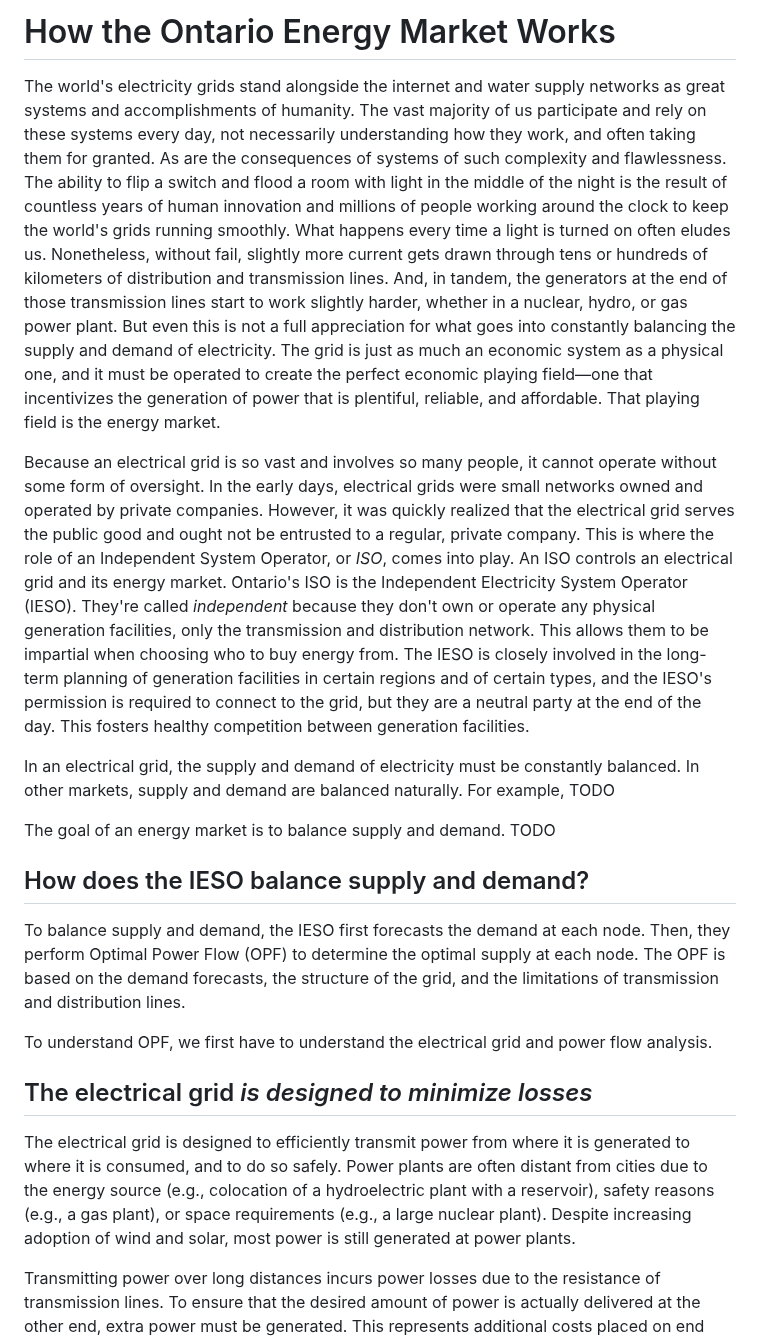
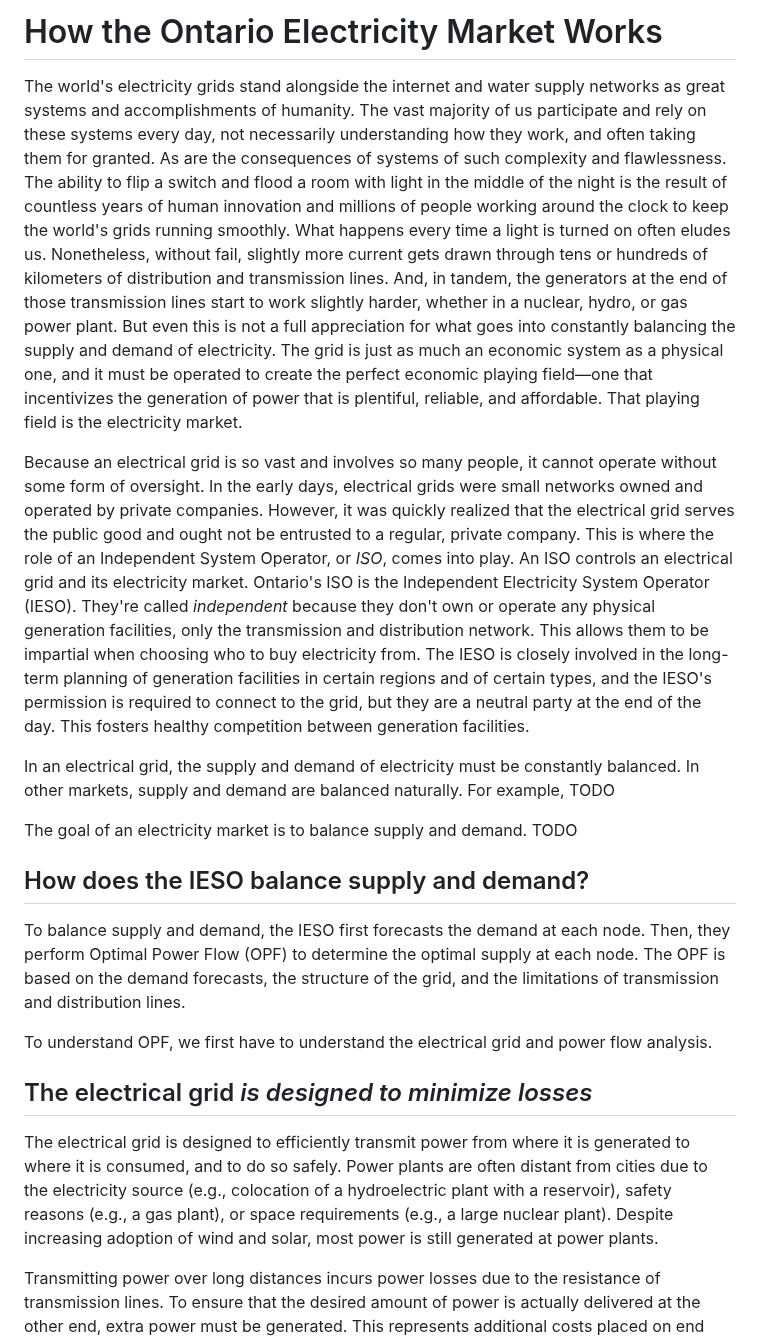
Before and after one commit to keeganmjgreen/ontario_electricity_market, a Markdown page: 1_introduction.md, the part around the change. GitHub-like rendering.

Commit message:
energy -> electricity in `1_introduction.md`

```diff
--- a/1_introduction.md
+++ b/1_introduction.md
@@ -1,12 +1,12 @@
-# How the Ontario Energy Market Works
+# How the Ontario Electricity Market Works
 
-The world's electricity grids stand alongside the internet and water supply networks as great systems and accomplishments of humanity. The vast majority of us participate and rely on these systems every day, not necessarily understanding how they work, and often taking them for granted. As are the consequences of systems of such complexity and flawlessness. The ability to flip a switch and flood a room with light in the middle of the night is the result of countless years of human innovation and millions of people working around the clock to keep the world's grids running smoothly. What happens every time a light is turned on often eludes us. Nonetheless, without fail, slightly more current gets drawn through tens or hundreds of kilometers of distribution and transmission lines. And, in tandem, the generators at the end of those transmission lines start to work slightly harder, whether in a nuclear, hydro, or gas power plant. But even this is not a full appreciation for what goes into constantly balancing the supply and demand of electricity. The grid is just as much an economic system as a physical one, and it must be operated to create the perfect economic playing field&mdash;one that incentivizes the generation of power that is plentiful, reliable, and affordable. That playing field is the energy market.
+The world's electricity grids stand alongside the internet and water supply networks as great systems and accomplishments of humanity. The vast majority of us participate and rely on these systems every day, not necessarily understanding how they work, and often taking them for granted. As are the consequences of systems of such complexity and flawlessness. The ability to flip a switch and flood a room with light in the middle of the night is the result of countless years of human innovation and millions of people working around the clock to keep the world's grids running smoothly. What happens every time a light is turned on often eludes us. Nonetheless, without fail, slightly more current gets drawn through tens or hundreds of kilometers of distribution and transmission lines. And, in tandem, the generators at the end of those transmission lines start to work slightly harder, whether in a nuclear, hydro, or gas power plant. But even this is not a full appreciation for what goes into constantly balancing the supply and demand of electricity. The grid is just as much an economic system as a physical one, and it must be operated to create the perfect economic playing field&mdash;one that incentivizes the generation of power that is plentiful, reliable, and affordable. That playing field is the electricity market.
 
-Because an electrical grid is so vast and involves so many people, it cannot operate without some form of oversight. In the early days, electrical grids were small networks owned and operated by private companies. However, it was quickly realized that the electrical grid serves the public good and ought not be entrusted to a regular, private company. This is where the role of an Independent System Operator, or *ISO*, comes into play. An ISO controls an electrical grid and its energy market. Ontario's ISO is the Independent Electricity System Operator (IESO). They're called *independent* because they don't own or operate any physical generation facilities, only the transmission and distribution network. This allows them to be impartial when choosing who to buy energy from. The IESO is closely involved in the long-term planning of generation facilities in certain regions and of certain types, and the IESO's permission is required to connect to the grid, but they are a neutral party at the end of the day. This fosters healthy competition between generation facilities.
+Because an electrical grid is so vast and involves so many people, it cannot operate without some form of oversight. In the early days, electrical grids were small networks owned and operated by private companies. However, it was quickly realized that the electrical grid serves the public good and ought not be entrusted to a regular, private company. This is where the role of an Independent System Operator, or *ISO*, comes into play. An ISO controls an electrical grid and its electricity market. Ontario's ISO is the Independent Electricity System Operator (IESO). They're called *independent* because they don't own or operate any physical generation facilities, only the transmission and distribution network. This allows them to be impartial when choosing who to buy electricity from. The IESO is closely involved in the long-term planning of generation facilities in certain regions and of certain types, and the IESO's permission is required to connect to the grid, but they are a neutral party at the end of the day. This fosters healthy competition between generation facilities.
 
 In an electrical grid, the supply and demand of electricity must be constantly balanced. In other markets, supply and demand are balanced naturally. For example, TODO
 
-The goal of an energy market is to balance supply and demand. TODO
+The goal of an electricity market is to balance supply and demand. TODO
 
 ## How does the IESO balance supply and demand?
 
@@ -16,7 +16,7 @@ To understand OPF, we first have to understand the electrical grid and power flo
 
 ## The electrical grid *is designed to minimize losses*
 
-The electrical grid is designed to efficiently transmit power from where it is generated to where it is consumed, and to do so safely. Power plants are often distant from cities due to the energy source (e.g., colocation of a hydroelectric plant with a reservoir), safety reasons (e.g., a gas plant), or space requirements (e.g., a large nuclear plant). Despite increasing adoption of wind and solar, most power is still generated at power plants.
+The electrical grid is designed to efficiently transmit power from where it is generated to where it is consumed, and to do so safely. Power plants are often distant from cities due to the electricity source (e.g., colocation of a hydroelectric plant with a reservoir), safety reasons (e.g., a gas plant), or space requirements (e.g., a large nuclear plant). Despite increasing adoption of wind and solar, most power is still generated at power plants.
 
 Transmitting power over long distances incurs power losses due to the resistance of transmission lines. To ensure that the desired amount of power is actually delivered at the other end, extra power must be generated. This represents additional costs placed on end consumers. Minimizing the power losses along with their associated costs is achieved by transmitting power at high voltages.
 
```
